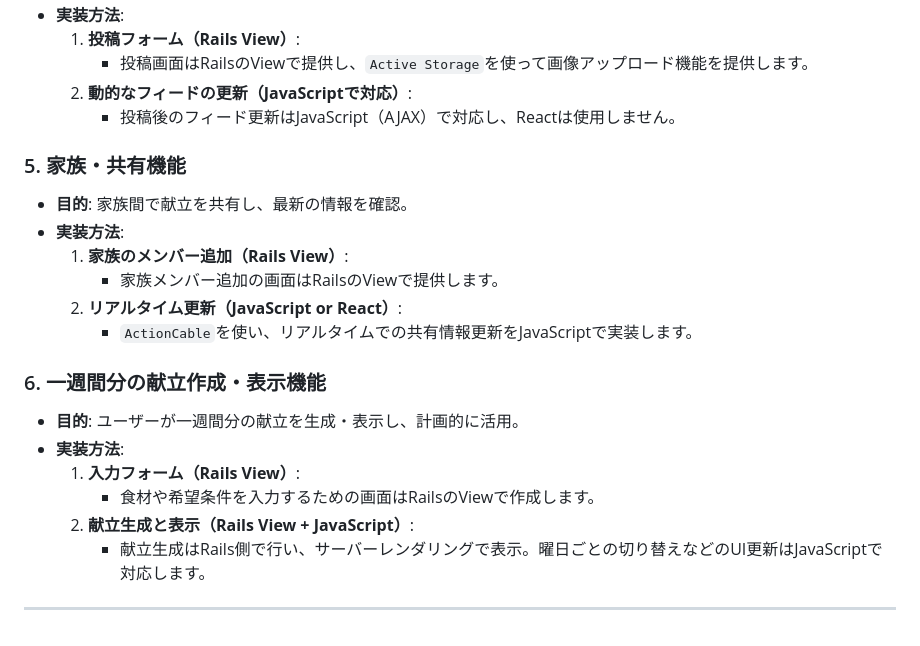
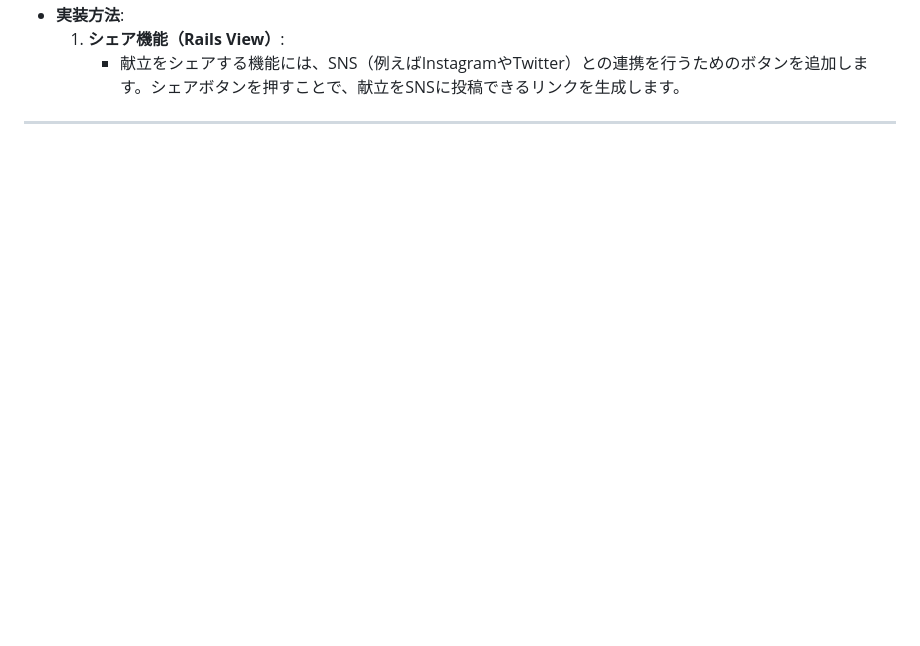
Before and after one commit to hataboon/pakuraku_app, a Markdown page: README.md, the part around one of its changes. GitHub-like rendering; blank space fills up the shorter version.

```diff
--- a/README.md
+++ b/README.md
@@ -65,23 +61,5 @@ SNS（InstagramやX（旧twitter））で生成した献立の画像をシェア
 - **実装方法**:
-  1. **投稿フォーム（Rails View）**:
-     - 投稿画面はRailsのViewで提供し、`Active Storage`を使って画像アップロード機能を提供します。
-  2. **動的なフィードの更新（JavaScriptで対応）**:
-     - 投稿後のフィード更新はJavaScript（AJAX）で対応し、Reactは使用しません。
-
-### 5. 家族・共有機能
-- **目的**: 家族間で献立を共有し、最新の情報を確認。
-- **実装方法**:
-  1. **家族のメンバー追加（Rails View）**:
-     - 家族メンバー追加の画面はRailsのViewで提供します。
-  2. **リアルタイム更新（JavaScript or React）**:
-     - `ActionCable`を使い、リアルタイムでの共有情報更新をJavaScriptで実装します。
-
-### 6. 一週間分の献立作成・表示機能
-- **目的**: ユーザーが一週間分の献立を生成・表示し、計画的に活用。
-- **実装方法**:
-  1. **入力フォーム（Rails View）**:
-     - 食材や希望条件を入力するための画面はRailsのViewで作成します。
-  2. **献立生成と表示（Rails View + JavaScript）**:
-     - 献立生成はRails側で行い、サーバーレンダリングで表示。曜日ごとの切り替えなどのUI更新はJavaScriptで対応します。
+  1. **シェア機能（Rails View）**:
+     - 献立をシェアする機能には、SNS（例えばInstagramやTwitter）との連携を行うためのボタンを追加します。シェアボタンを押すことで、献立をSNSに投稿できるリンクを生成します。
 
 ---
```
Also changed, not shown: other parts of README.md (+10 -14 lines).
